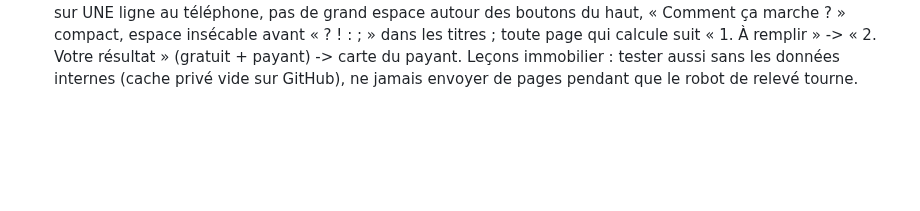
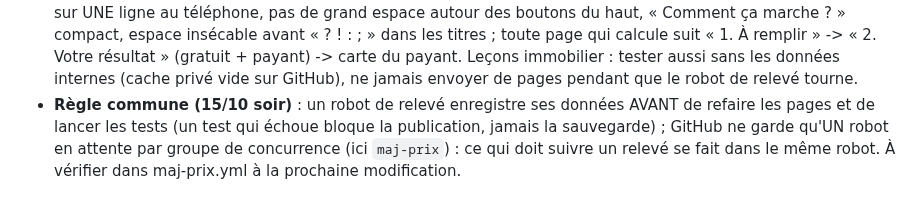
Before and after one commit to Ah6259/prix-eaux-tunisie, a Markdown page: CLAUDE.md, the part around the change. GitHub-like rendering; blank space fills up the shorter version.

Commit message:
Mémoire : un robot enregistre ses données avant les pages et les tests
Co-Authored-By: Claude Opus 5.5 <noreply@anthropic.com>
Claude-Session: https://claude.ai/code/session_01Pn9pXSsBJpJBqDP2AaPXNZ

```diff
--- a/CLAUDE.md
+++ b/CLAUDE.md
@@ -318,3 +318,6 @@ vérification Google Search Console). Dans le dossier parent `_claude code proje
   pas de grand espace autour des boutons du haut, « Comment ça marche ? » compact, espace insécable avant « ? ! : ; » dans les titres ;
   toute page qui calcule suit « 1. À remplir » -> « 2. Votre résultat » (gratuit + payant) -> carte du payant. Leçons immobilier :
   tester aussi sans les données internes (cache privé vide sur GitHub), ne jamais envoyer de pages pendant que le robot de relevé tourne.
+- **Règle commune (15/10 soir)** : un robot de relevé enregistre ses données AVANT de refaire les pages et de lancer les tests (un test
+  qui échoue bloque la publication, jamais la sauvegarde) ; GitHub ne garde qu'UN robot en attente par groupe de concurrence (ici
+  `maj-prix`) : ce qui doit suivre un relevé se fait dans le même robot. À vérifier dans maj-prix.yml à la prochaine modification.
```
